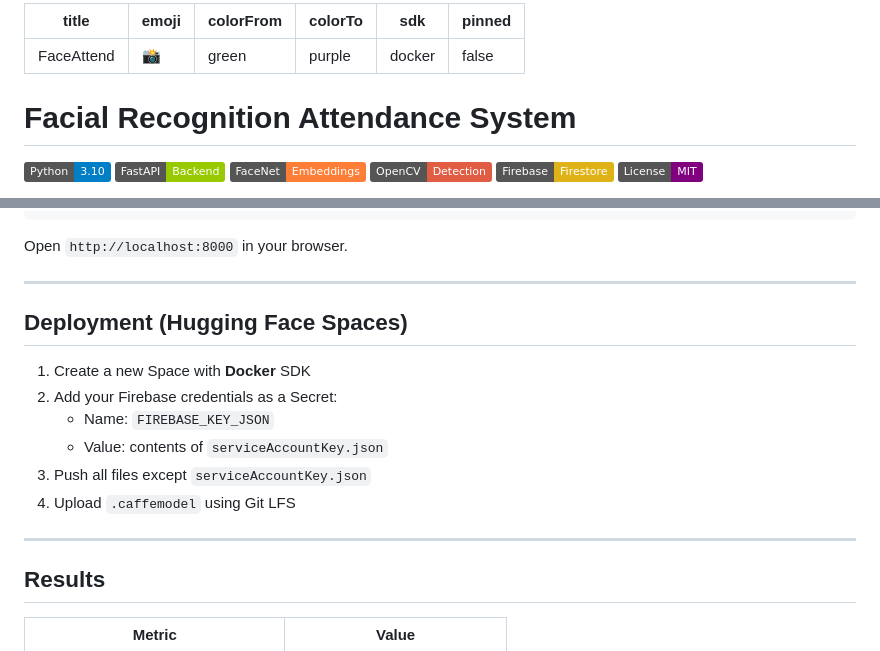
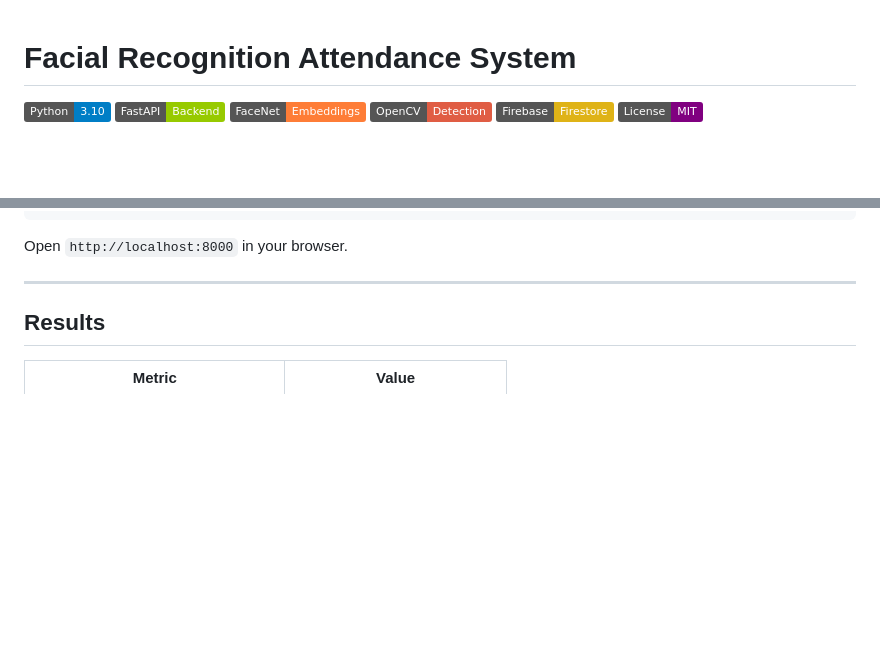
Before and after one commit to Maheen-Baloch/Facial-Recognition-Attendance-System, a Markdown page: README.md, 2 parts joined by grey strips. Drawn GitHub-style; badges without logos; blank space fills up the shorter version.

Commit message:
Clean up README by removing metadata and deployment steps
Removed unnecessary metadata and deployment instructions.

```diff
--- a/README.md
+++ b/README.md
@@ -1,11 +1,3 @@
----
-title: FaceAttend
-emoji: 📸
-colorFrom: green
-colorTo: purple
-sdk: docker
-pinned: false
----
 
 # Facial Recognition Attendance System
 
@@ -139,16 +131,6 @@ Open `http://localhost:8000` in your browser.
 
 ---
 
-## Deployment (Hugging Face Spaces)
-
-1. Create a new Space with **Docker** SDK
-2. Add your Firebase credentials as a Secret:
-   - Name: `FIREBASE_KEY_JSON`
-   - Value: contents of `serviceAccountKey.json`
-3. Push all files except `serviceAccountKey.json`
-4. Upload `.caffemodel` using Git LFS
-
----
 
 ## Results
 
```
